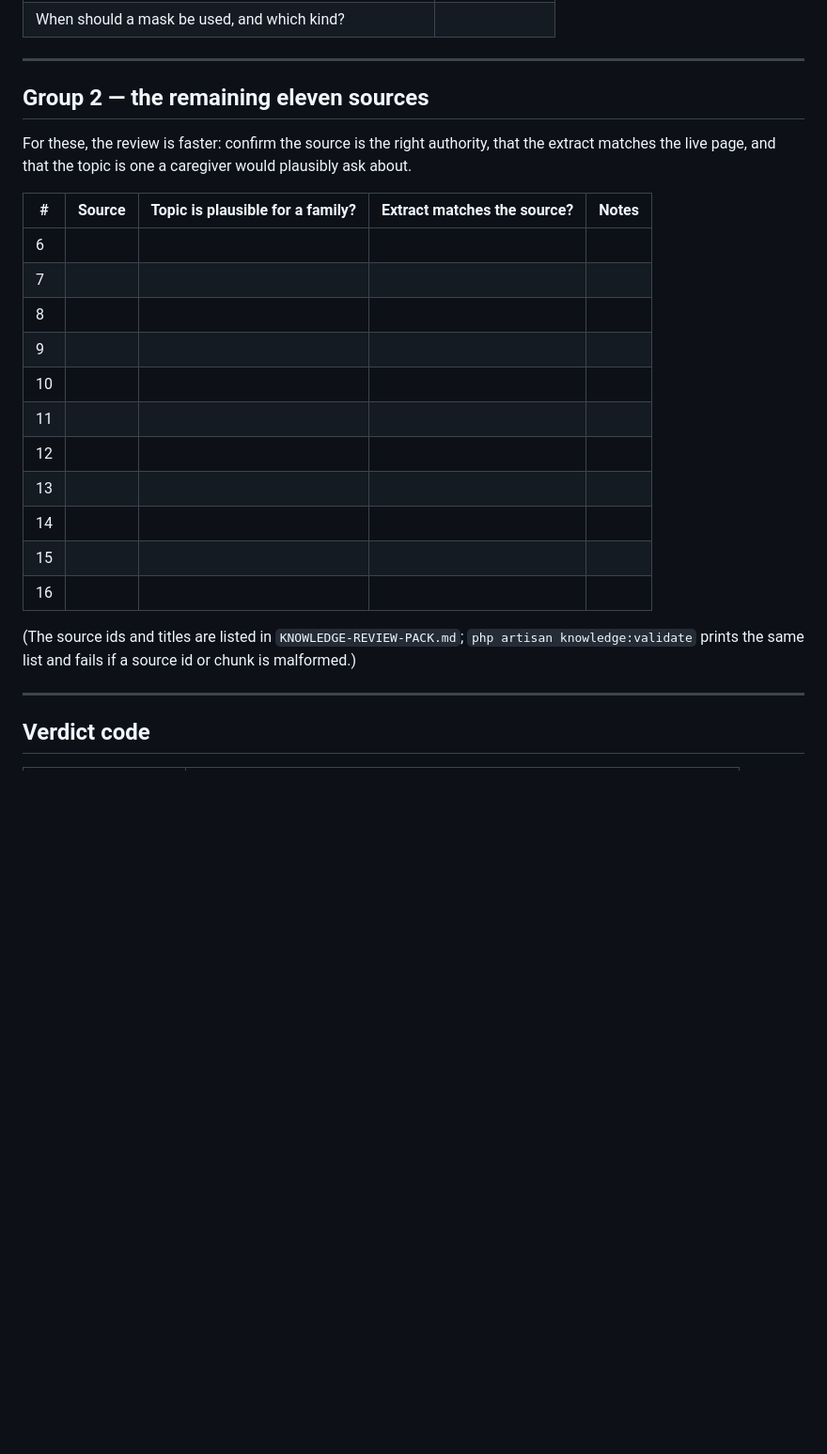
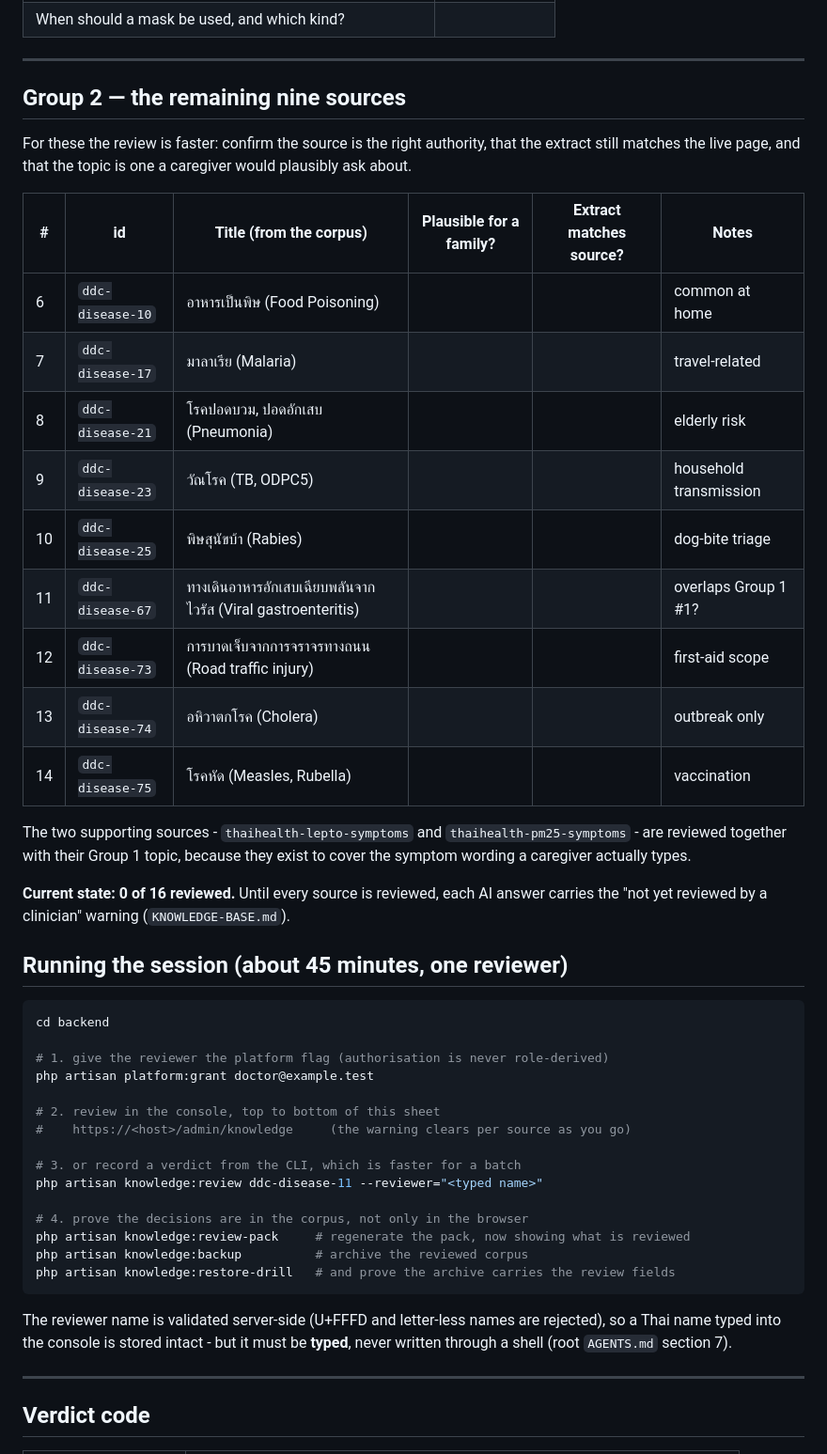
Before and after one commit to BB5123/lucky-care-plus-v1, a Markdown page: backend/docs/KNOWLEDGE-REVIEW-SHEET.md, the part around the change. Shown at 94% size. Drawn GitHub-style; blank space fills up the shorter version.

Commit message:
docs: fill the review sheet with the real 16 sources

````diff
--- a/backend/docs/KNOWLEDGE-REVIEW-SHEET.md
+++ b/backend/docs/KNOWLEDGE-REVIEW-SHEET.md
@@ -69,27 +69,51 @@ How to use it, per source:
 
 ---
 
-## Group 2 — the remaining eleven sources
+## Group 2 — the remaining nine sources
 
-For these, the review is faster: confirm the source is the right authority, that the extract matches the live
+For these the review is faster: confirm the source is the right authority, that the extract still matches the live
 page, and that the topic is one a caregiver would plausibly ask about.
 
-| # | Source | Topic is plausible for a family? | Extract matches the source? | Notes |
-|---|---|---|---|---|
-| 6 | | | | |
-| 7 | | | | |
-| 8 | | | | |
-| 9 | | | | |
-| 10 | | | | |
-| 11 | | | | |
-| 12 | | | | |
-| 13 | | | | |
-| 14 | | | | |
-| 15 | | | | |
-| 16 | | | | |
+| # | id | Title (from the corpus) | Plausible for a family? | Extract matches source? | Notes |
+|---|---|---|---|---|---|
+| 6 | `ddc-disease-10` | อาหารเป็นพิษ (Food Poisoning) | | | common at home |
+| 7 | `ddc-disease-17` | มาลาเรีย (Malaria) | | | travel-related |
+| 8 | `ddc-disease-21` | โรคปอดบวม, ปอดอักเสบ (Pneumonia) | | | elderly risk |
+| 9 | `ddc-disease-23` | วัณโรค (TB, ODPC5) | | | household transmission |
+| 10 | `ddc-disease-25` | พิษสุนัขบ้า (Rabies) | | | dog-bite triage |
+| 11 | `ddc-disease-67` | ทางเดินอาหารอักเสบเฉียบพลันจากไวรัส (Viral gastroenteritis) | | | overlaps Group 1 #1? |
+| 12 | `ddc-disease-73` | การบาดเจ็บจากการจราจรทางถนน (Road traffic injury) | | | first-aid scope |
+| 13 | `ddc-disease-74` | อหิวาตกโรค (Cholera) | | | outbreak only |
+| 14 | `ddc-disease-75` | โรคหัด (Measles, Rubella) | | | vaccination |
 
-(The source ids and titles are listed in `KNOWLEDGE-REVIEW-PACK.md`; `php artisan knowledge:validate` prints the
-same list and fails if a source id or chunk is malformed.)
+The two supporting sources - `thaihealth-lepto-symptoms` and `thaihealth-pm25-symptoms` - are reviewed together
+with their Group 1 topic, because they exist to cover the symptom wording a caregiver actually types.
+
+**Current state: 0 of 16 reviewed.** Until every source is reviewed, each AI answer carries the
+"not yet reviewed by a clinician" warning (`KNOWLEDGE-BASE.md`).
+
+## Running the session (about 45 minutes, one reviewer)
+
+```bash
+cd backend
+
+# 1. give the reviewer the platform flag (authorisation is never role-derived)
+php artisan platform:grant doctor@example.test
+
+# 2. review in the console, top to bottom of this sheet
+#    https://<host>/admin/knowledge     (the warning clears per source as you go)
+
+# 3. or record a verdict from the CLI, which is faster for a batch
+php artisan knowledge:review ddc-disease-11 --reviewer="<typed name>"
+
+# 4. prove the decisions are in the corpus, not only in the browser
+php artisan knowledge:review-pack     # regenerate the pack, now showing what is reviewed
+php artisan knowledge:backup          # archive the reviewed corpus
+php artisan knowledge:restore-drill   # and prove the archive carries the review fields
+```
+
+The reviewer name is validated server-side (U+FFFD and letter-less names are rejected), so a Thai name typed into
+the console is stored intact - but it must be **typed**, never written through a shell (root `AGENTS.md` section 7).
 
 ---
 
````
